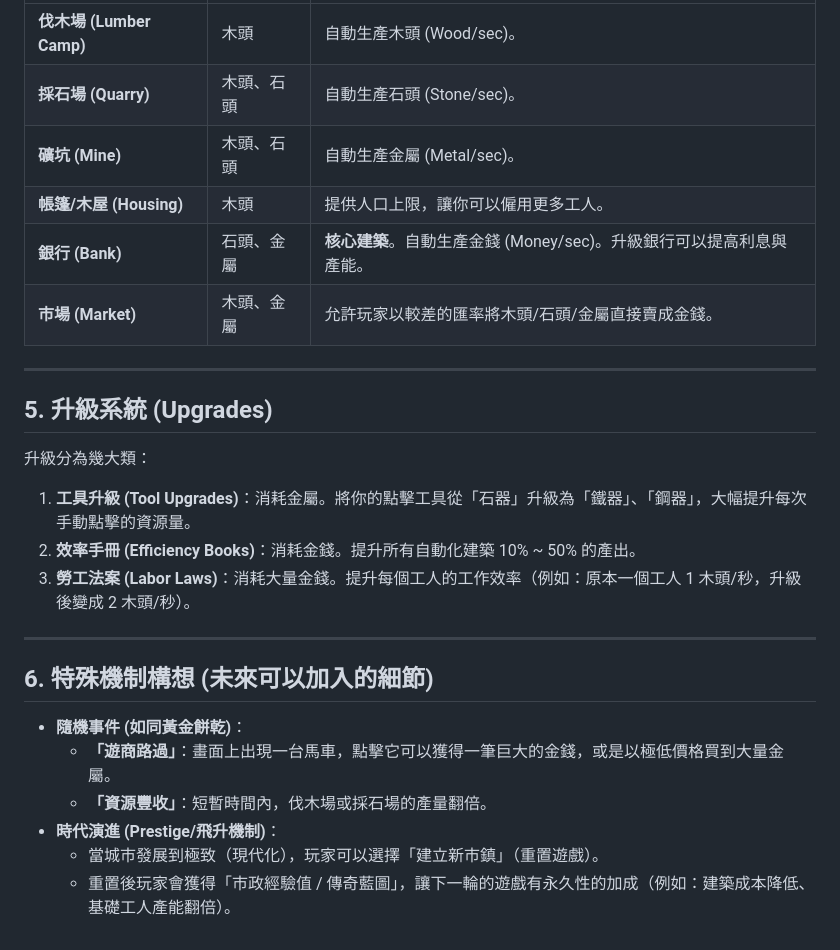
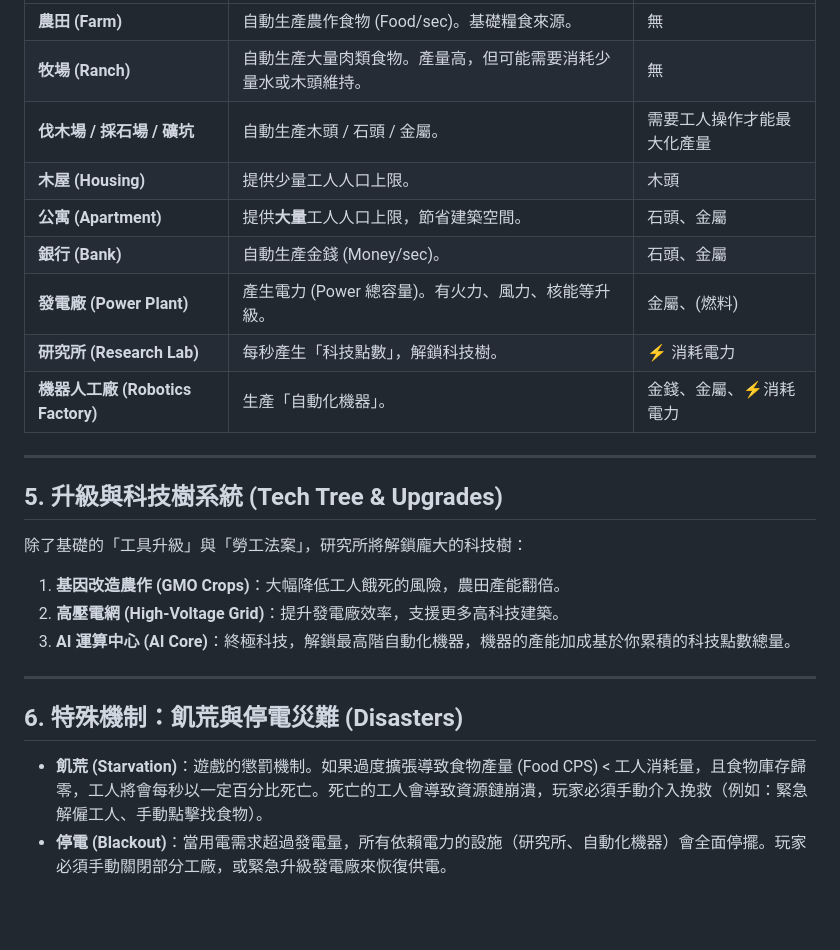
Before and after one commit to toydogcat/ai-clicker-, a Markdown page: docs/our_game.md, the part around one of its changes. Drawn GitHub-style; blank space fills up the shorter version.

```diff
--- a/docs/our_game.md
+++ b/docs/our_game.md
@@ -56,27 +59,26 @@
 | :--- | :--- | :--- |
-| **伐木場 (Lumber Camp)** | 木頭 | 自動生產木頭 (Wood/sec)。 |
-| **採石場 (Quarry)** | 木頭、石頭 | 自動生產石頭 (Stone/sec)。 |
-| **礦坑 (Mine)** | 木頭、石頭 | 自動生產金屬 (Metal/sec)。 |
-| **帳篷/木屋 (Housing)** | 木頭 | 提供人口上限，讓你可以僱用更多工人。 |
-| **銀行 (Bank)** | 石頭、金屬 | **核心建築**。自動生產金錢 (Money/sec)。升級銀行可以提高利息與產能。 |
-| **市場 (Market)** | 木頭、金屬 | 允許玩家以較差的匯率將木頭/石頭/金屬直接賣成金錢。 |
+| **農田 (Farm)** | 自動生產農作食物 (Food/sec)。基礎糧食來源。 | 無 |
+| **牧場 (Ranch)** | 自動生產大量肉類食物。產量高，但可能需要消耗少量水或木頭維持。 | 無 |
+| **伐木場 / 採石場 / 礦坑** | 自動生產木頭 / 石頭 / 金屬。 | 需要工人操作才能最大化產量 |
+| **木屋 (Housing)** | 提供少量工人人口上限。 | 木頭 |
+| **公寓 (Apartment)** | 提供**大量**工人人口上限，節省建築空間。 | 石頭、金屬 |
+| **銀行 (Bank)** | 自動生產金錢 (Money/sec)。 | 石頭、金屬 |
+| **發電廠 (Power Plant)** | 產生電力 (Power 總容量)。有火力、風力、核能等升級。 | 金屬、(燃料) |
+| **研究所 (Research Lab)** | 每秒產生「科技點數」，解鎖科技樹。 | ⚡ 消耗電力 |
+| **機器人工廠 (Robotics Factory)** | 生產「自動化機器」。 | 金錢、金屬、⚡消耗電力 |
 
 ---
 
-## 5. 升級系統 (Upgrades)
+## 5. 升級與科技樹系統 (Tech Tree & Upgrades)
 
-升級分為幾大類：
-1. **工具升級 (Tool Upgrades)**：消耗金屬。將你的點擊工具從「石器」升級為「鐵器」、「鋼器」，大幅提升每次手動點擊的資源量。
-2. **效率手冊 (Efficiency Books)**：消耗金錢。提升所有自動化建築 10% ~ 50% 的產出。
-3. **勞工法案 (Labor Laws)**：消耗大量金錢。提升每個工人的工作效率（例如：原本一個工人 1 木頭/秒，升級後變成 2 木頭/秒）。
+除了基礎的「工具升級」與「勞工法案」，研究所將解鎖龐大的科技樹：
+1. **基因改造農作 (GMO Crops)**：大幅降低工人餓死的風險，農田產能翻倍。
+2. **高壓電網 (High-Voltage Grid)**：提升發電廠效率，支援更多高科技建築。
+3. **AI 運算中心 (AI Core)**：終極科技，解鎖最高階自動化機器，機器的產能加成基於你累積的科技點數總量。
 
 ---
 
-## 6. 特殊機制構想 (未來可以加入的細節)
+## 6. 特殊機制：飢荒與停電災難 (Disasters)
 
-- **隨機事件 (如同黃金餅乾)**：
-  - **「遊商路過」**：畫面上出現一台馬車，點擊它可以獲得一筆巨大的金錢，或是以極低價格買到大量金屬。
-  - **「資源豐收」**：短暫時間內，伐木場或採石場的產量翻倍。
-- **時代演進 (Prestige/飛升機制)**：
-  - 當城市發展到極致（現代化），玩家可以選擇「建立新市鎮」（重置遊戲）。
-  - 重置後玩家會獲得「市政經驗值 / 傳奇藍圖」，讓下一輪的遊戲有永久性的加成（例如：建築成本降低、基礎工人產能翻倍）。
+- **飢荒 (Starvation)**：遊戲的懲罰機制。如果過度擴張導致食物產量 (Food CPS) < 工人消耗量，且食物庫存歸零，工人將會每秒以一定百分比死亡。死亡的工人會導致資源鏈崩潰，玩家必須手動介入挽救（例如：緊急解僱工人、手動點擊找食物）。
+- **停電 (Blackout)**：當用電需求超過發電量，所有依賴電力的設施（研究所、自動化機器）會全面停擺。玩家必須手動關閉部分工廠，或緊急升級發電廠來恢復供電。
```
Also changed, not shown: other parts of docs/our_game.md (+32 -29 lines).
